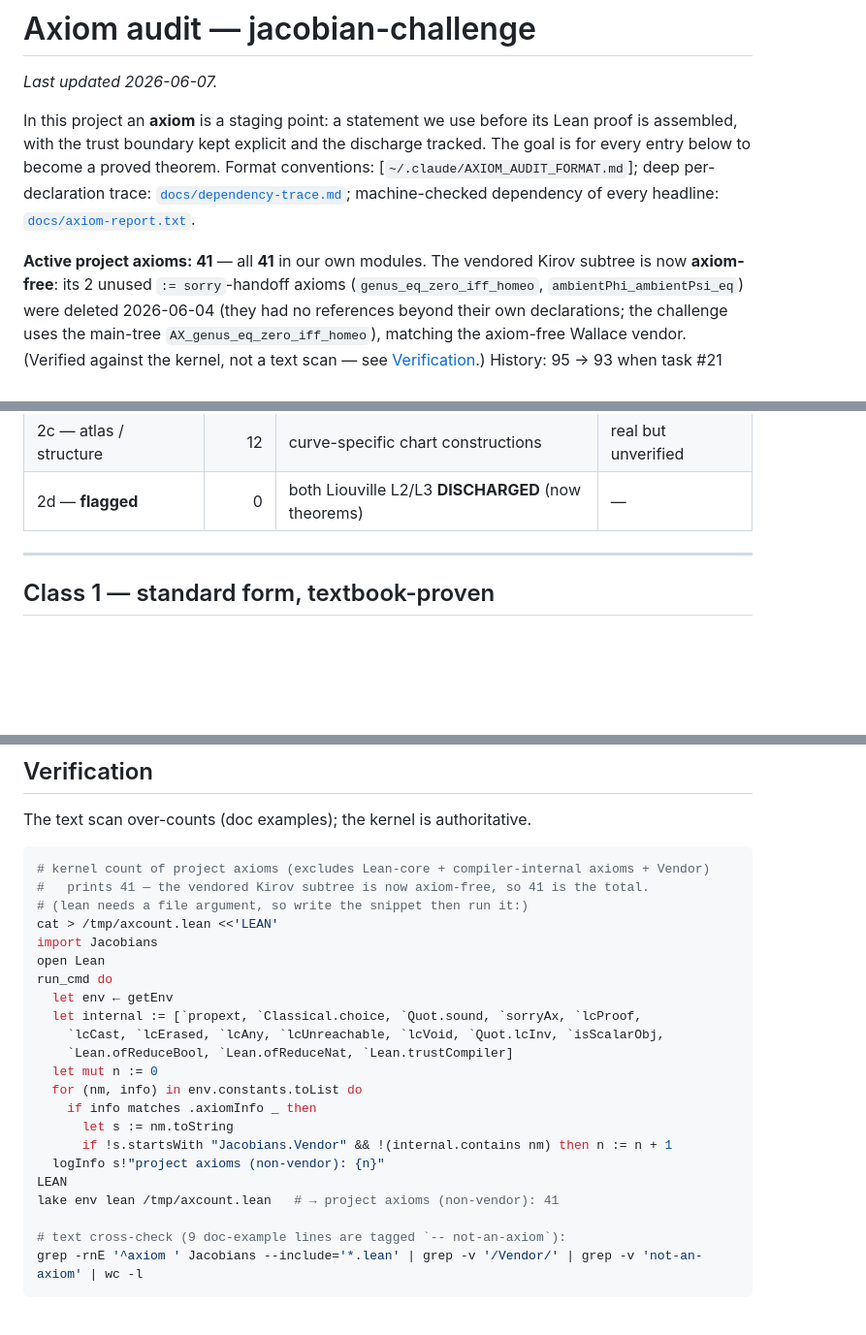
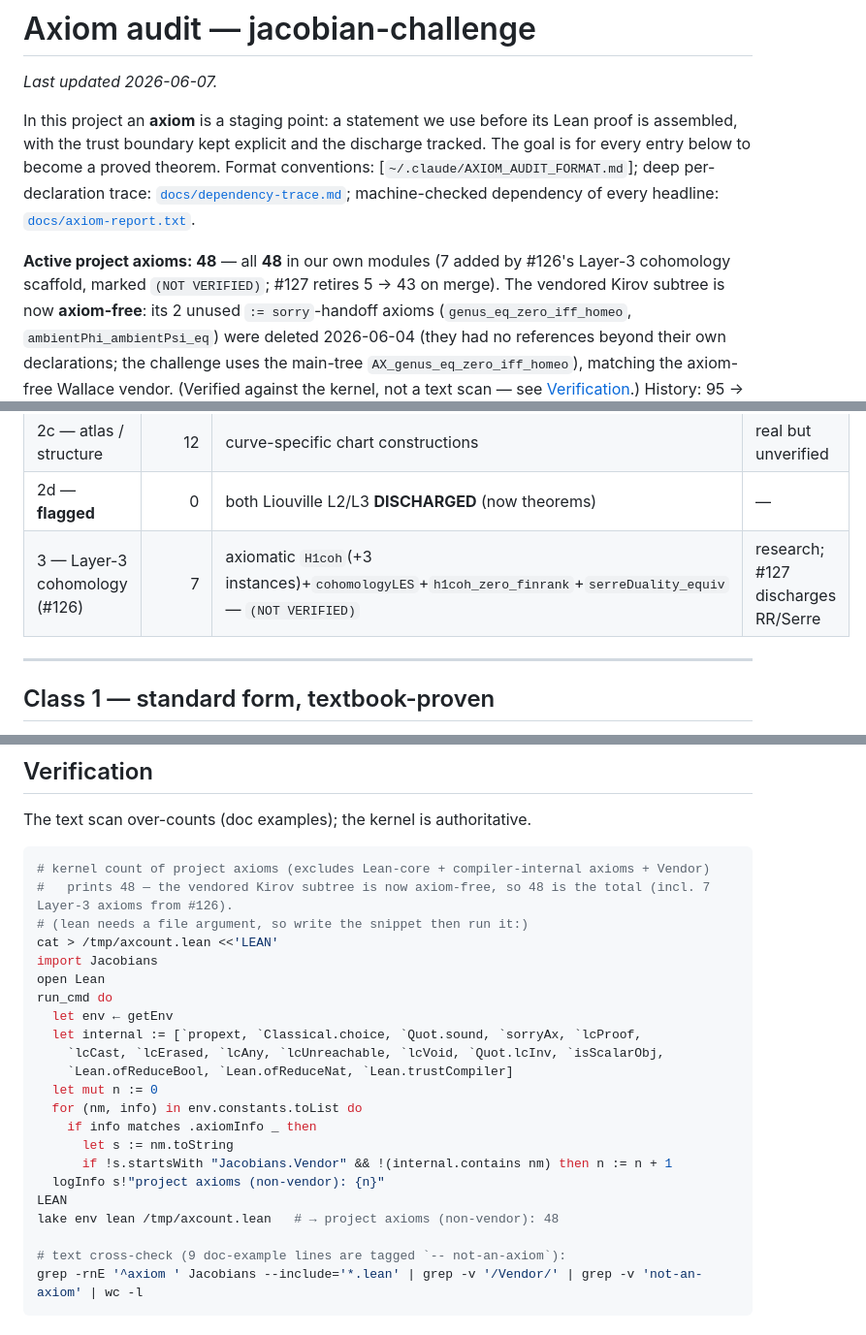
Before and after one commit to mrdouglasny/jacobian-challenge, a Markdown page: AXIOM_AUDIT.md, 3 parts joined by grey strips. Shown at 97% size. Rendered like a GitHub page; blank space fills up the shorter version.

Commit message:
docs: reconcile axiom count 41 → 48 after #126 merge (Layer-3 axioms)
#126 added 7 axiom decls (H1coh+3 instances, cohomologyLES, h1coh_zero_finrank,
serreDuality_equiv) into the counted build (Jacobians imports Layer3), so the
kernel count is 48 but AXIOM_AUDIT/README still said 41 (consistency guard
failing). Bump the 5 count locations to 48 + add a Layer-3 by-class row (7).
The Layer-3 axioms are (NOT VERIFIED); #127's discharge retires 5 → 43 on merge.
Guard now green (= 48).

Co-Authored-By: Claude Opus 4.8 (1M context) <noreply@anthropic.com>

````diff
--- a/AXIOM_AUDIT.md
+++ b/AXIOM_AUDIT.md
@@ -10,7 +10,8 @@ per-declaration trace: [`docs/dependency-trace.md`](docs/dependency-trace.md);
 machine-checked dependency of every headline:
 [`docs/axiom-report.txt`](docs/axiom-report.txt).
 
-**Active project axioms: 41** — all **41** in our own modules. The vendored
+**Active project axioms: 48** — all **48** in our own modules (7 added by #126's
+Layer-3 cohomology scaffold, marked `(NOT VERIFIED)`; #127 retires 5 → 43 on merge). The vendored
 Kirov subtree is now **axiom-free**: its 2 unused `:= sorry`-handoff axioms
 (`genus_eq_zero_iff_homeo`, `ambientPhi_ambientPsi_eq`) were deleted 2026-06-04
 (they had no references beyond their own declarations; the challenge uses the
@@ -231,6 +232,7 @@ Per the review plan, axioms are split into two classes:
 | 2b — definition-asserting | 6 | "my construction has good property P" | **may mask a bad def** |
 | 2c — atlas / structure | 12 | curve-specific chart constructions | real but unverified |
 | 2d — **flagged** | 0 | both Liouville L2/L3 **DISCHARGED** (now theorems) | — |
+| 3 — Layer-3 cohomology (#126) | 7 | axiomatic `H1coh`(+3 instances)+`cohomologyLES`+`h1coh_zero_finrank`+`serreDuality_equiv` — `(NOT VERIFIED)` | research; #127 discharges RR/Serre |
 
 ---
 
@@ -410,7 +412,7 @@ The text scan over-counts (doc examples); the kernel is authoritative.
 
 ```bash
 # kernel count of project axioms (excludes Lean-core + compiler-internal axioms + Vendor)
-#   prints 41 — the vendored Kirov subtree is now axiom-free, so 41 is the total.
+#   prints 48 — the vendored Kirov subtree is now axiom-free, so 48 is the total (incl. 7 Layer-3 axioms from #126).
 # (lean needs a file argument, so write the snippet then run it:)
 cat > /tmp/axcount.lean <<'LEAN'
 import Jacobians
@@ -427,7 +429,7 @@ run_cmd do
       if !s.startsWith "Jacobians.Vendor" && !(internal.contains nm) then n := n + 1
   logInfo s!"project axioms (non-vendor): {n}"
 LEAN
-lake env lean /tmp/axcount.lean   # → project axioms (non-vendor): 41
+lake env lean /tmp/axcount.lean   # → project axioms (non-vendor): 48
 
 # text cross-check (9 doc-example lines are tagged `-- not-an-axiom`):
 grep -rnE '^axiom ' Jacobians --include='*.lean' | grep -v '/Vendor/' | grep -v 'not-an-axiom' | wc -l
````
Also changed, not shown: README.md (+1 -1 lines).
